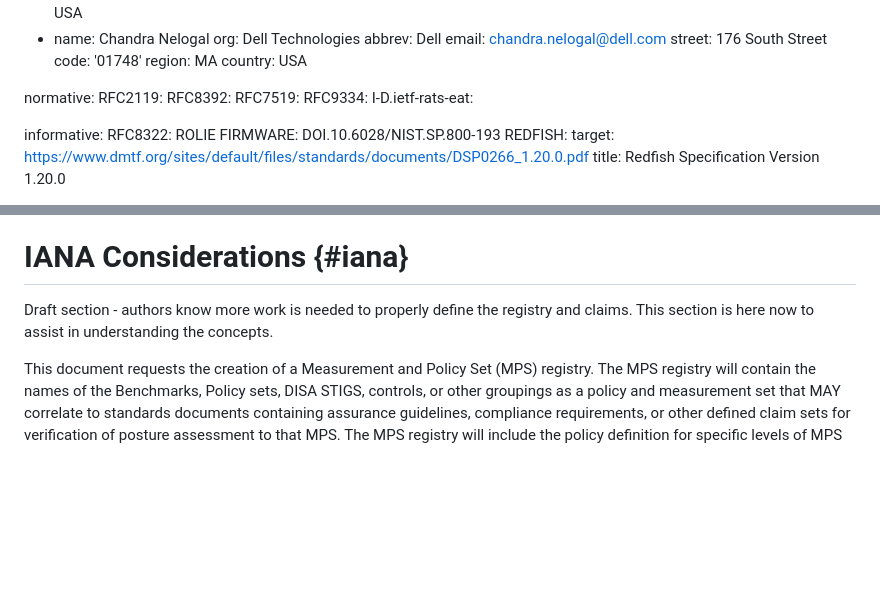
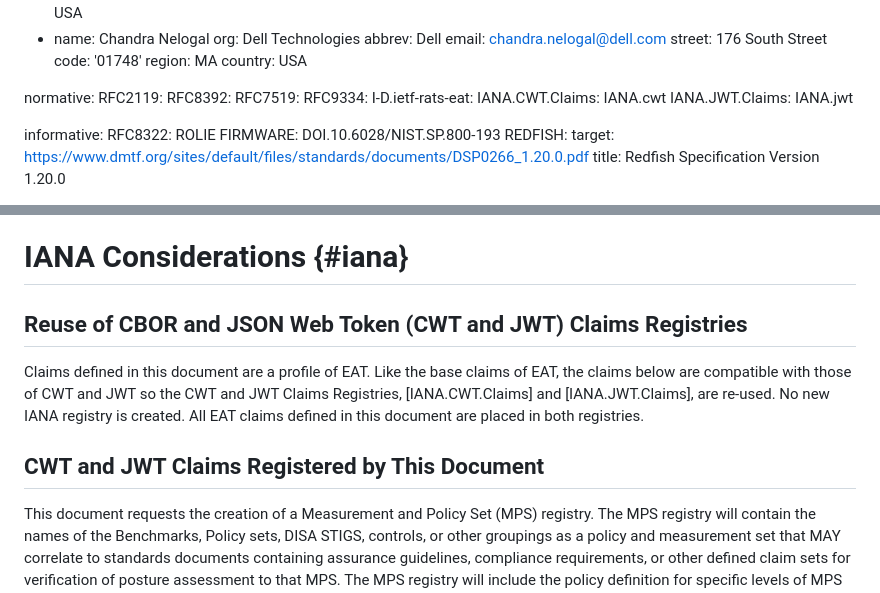
Before and after one commit to ietf-rats-wg/draft-ietf-rats-posture-assessment, a Markdown page: draft-ietf-rats-posture-assessment.md, 2 parts joined by grey strips. Rendered like a GitHub page; blank space fills up the shorter version.

Commit message:
Point to CWT and JWT registries in boilerplate like EAT for KME/draft-moriarty-rats-posture-assessment#15

```diff
--- a/draft-ietf-rats-posture-assessment.md
+++ b/draft-ietf-rats-posture-assessment.md
@@ -61,6 +61,8 @@ normative:
   RFC7519:
   RFC9334:
   I-D.ietf-rats-eat:
+  IANA.CWT.Claims: IANA.cwt
+  IANA.JWT.Claims: IANA.jwt
 
 informative:
   RFC8322: ROLIE
@@ -205,7 +207,11 @@ This document does not add security consideration over what has been described i
 
 # IANA Considerations {#iana}
 
-Draft section - authors know more work is needed to properly define the registry and claims. This section is here now to assist in understanding the concepts.
+## Reuse of CBOR and JSON Web Token (CWT and JWT) Claims Registries
+
+Claims defined in this document are a profile of EAT. Like the base claims of EAT, the claims below are compatible with those of CWT and JWT so the CWT and JWT Claims Registries, [IANA.CWT.Claims] and [IANA.JWT.Claims], are re-used. No new IANA registry is created. All EAT claims defined in this document are placed in both registries.
+
+## CWT and JWT Claims Registered by This Document
 
 This document requests the creation of a Measurement and Policy Set (MPS) registry. The MPS registry will contain the names of the Benchmarks, Policy sets, DISA STIGS, controls, or other groupings as a  policy and measurement set that MAY correlate to standards documents containing assurance guidelines, compliance requirements, or other defined claim sets for verification of posture assessment to that MPS. The MPS registry will include the policy definition for specific levels of MPS assurance to enable interoperability between assertions of compliance (or lack thereof) and reporting systems.
 
```
